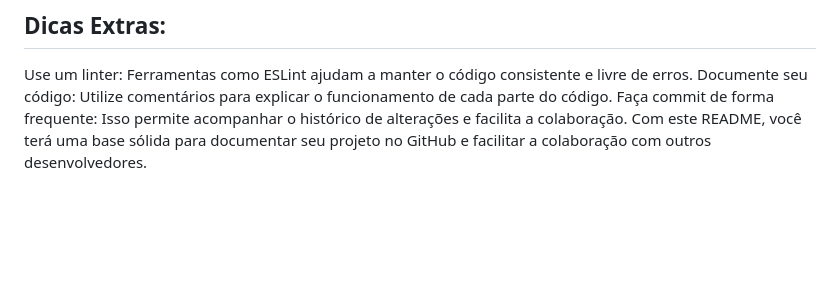
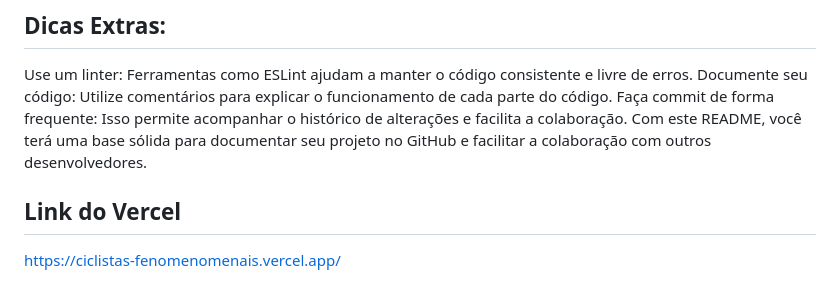
Before and after one commit to mourafc73/CiclistasFenomenomenais, a Markdown page: README.md, the part around the change. Rendered like a GitHub page; blank space fills up the shorter version.

```diff
--- a/README.md
+++ b/README.md
@@ -50,3 +50,6 @@ Use um linter: Ferramentas como ESLint ajudam a manter o código consistente e l
 Documente seu código: Utilize comentários para explicar o funcionamento de cada parte do código.
 Faça commit de forma frequente: Isso permite acompanhar o histórico de alterações e facilita a colaboração.
 Com este README, você terá uma base sólida para documentar seu projeto no GitHub e facilitar a colaboração com outros desenvolvedores.
+
+## Link do Vercel
+https://ciclistas-fenomenomenais.vercel.app/
```
